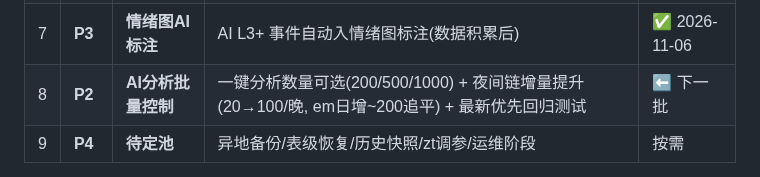
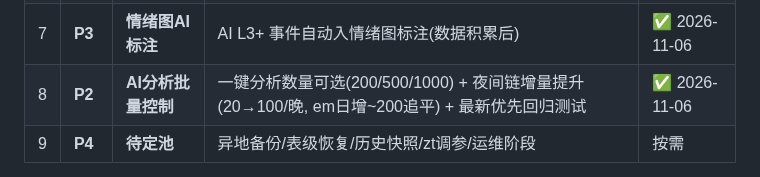
Before and after one commit to zhongbinling/stock_analyze, a Markdown page: docs/开发计划-数据备份与维护.md, the part around the change. GitHub-like rendering.

Commit message:
docs(推进表): AI分析批量控制 ✅ 2026-11-06
Co-Authored-By: Claude Opus 5 (1M context) <noreply@anthropic.com>

```diff
--- a/docs/开发计划-数据备份与维护.md
+++ b/docs/开发计划-数据备份与维护.md
@@ -351,7 +351,7 @@ backup_daily_n=14 backup_weekly_n=8  backup_manual_n=5
 | 5 | **P2** | **简报增强** | 板块冷热趋势 + ETF达成率环比 + AI摘要入简报 + PDF导出 + 全A PB分位条(现pb_pct算了未渲染) | ✅ 2026-11-06 |
 | 6 | **P2** | **测试T2** | backtest空白 + rt_score边界 + fetch_*断点续传 | ✅ 2026-11-06 |
 | 7 | **P3** | **情绪图AI标注** | AI L3+ 事件自动入情绪图标注(数据积累后) | ✅ 2026-11-06 |
-| 8 | **P2** | **AI分析批量控制** | 一键分析数量可选(200/500/1000) + 夜间链增量提升(20→100/晚, em日增~200追平) + 最新优先回归测试 | ⬅ 下一批 |
+| 8 | **P2** | **AI分析批量控制** | 一键分析数量可选(200/500/1000) + 夜间链增量提升(20→100/晚, em日增~200追平) + 最新优先回归测试 | ✅ 2026-11-06 |
 | 9 | **P4** | **待定池** | 异地备份/表级恢复/历史快照/zt调参/运维阶段 | 按需 |
 
 **指令对照**: `完善计划 <批次名> 然后开始执行`
```
